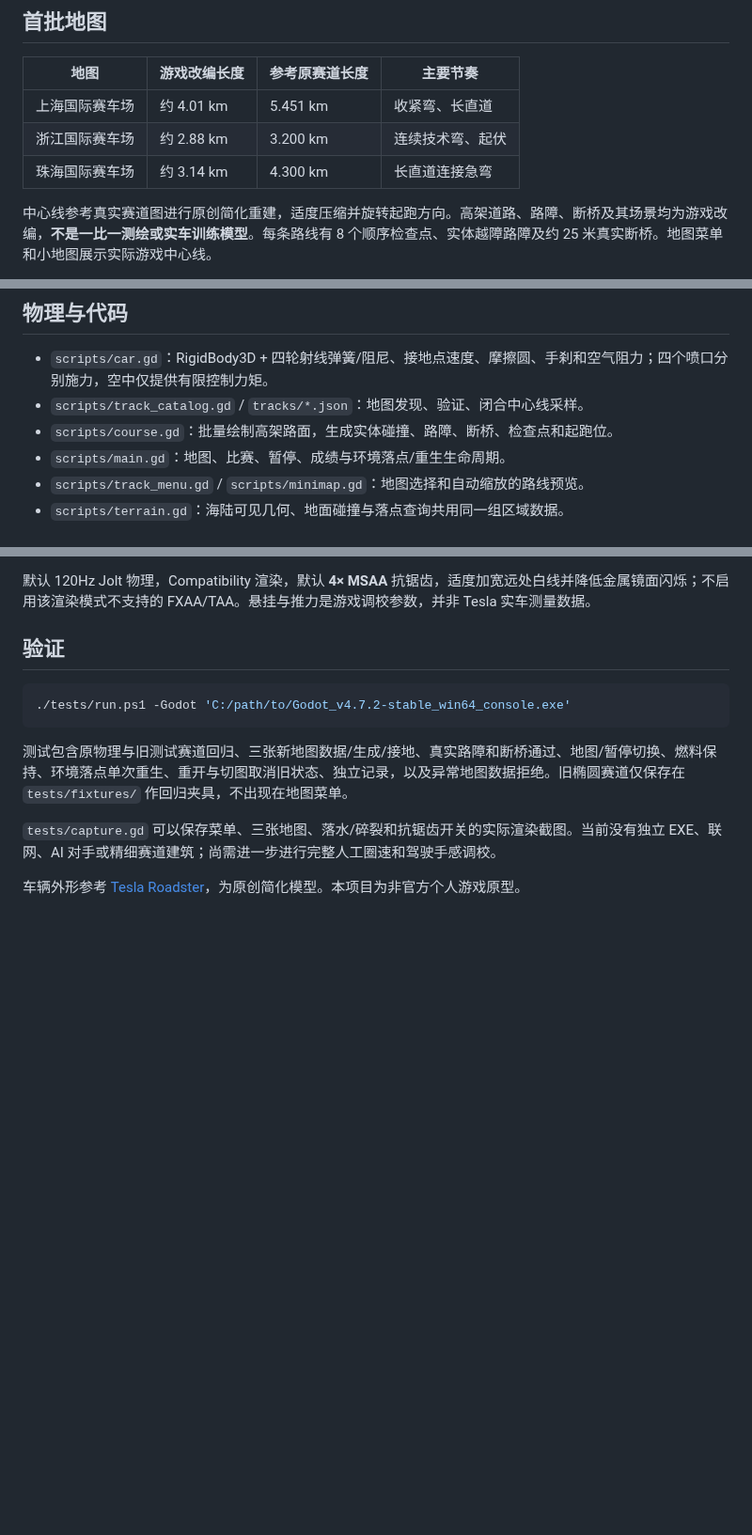
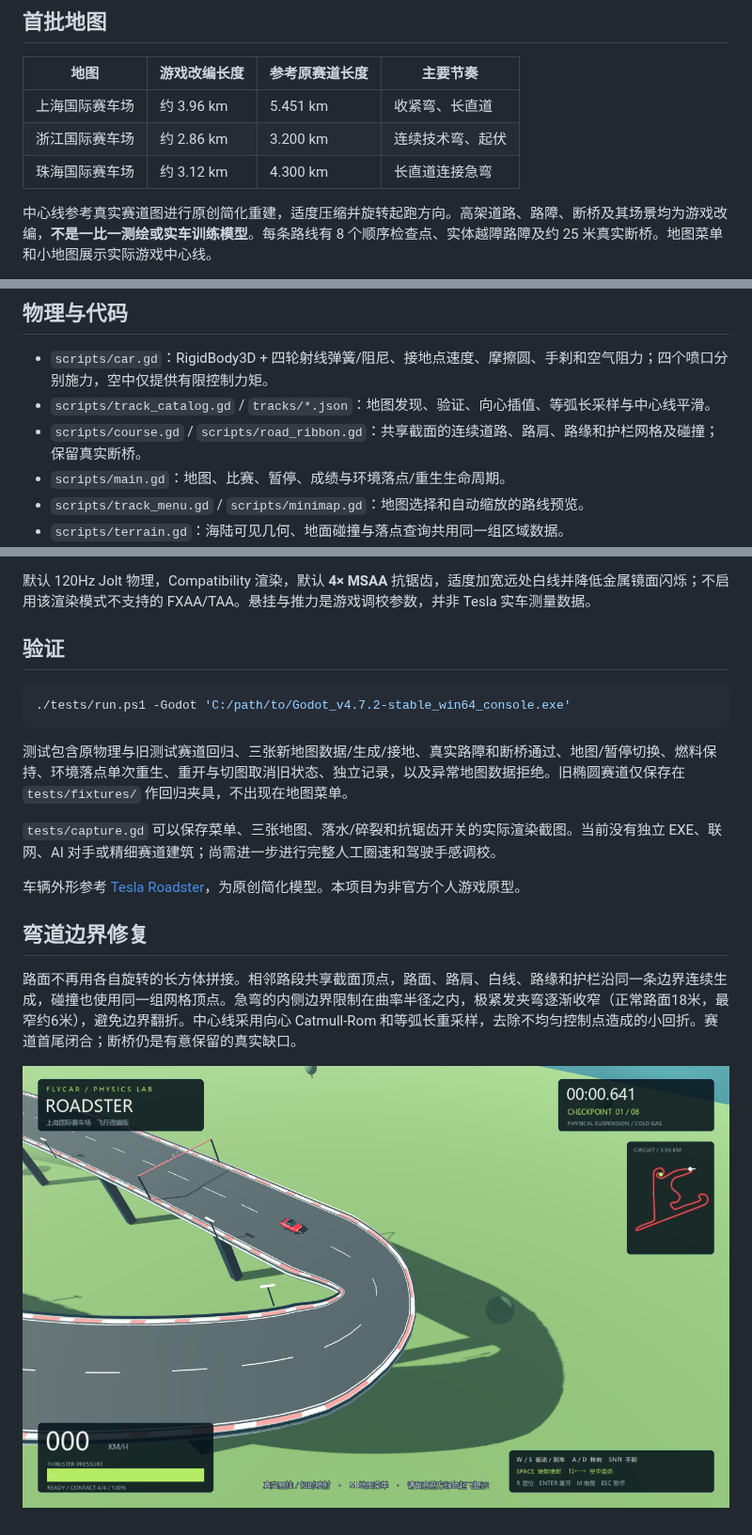
Before and after one commit to WRN12345/FlyCar, a Markdown page: README.md, 3 parts joined by grey strips. Shown at 94% size. Drawn GitHub-style; pictures changed too: docs/images/road-corner.png (added); blank space fills up the shorter version.

```diff
--- a/README.md
+++ b/README.md
@@ -19,9 +19,9 @@ Godot 4.7 物理赛车原型：Roadster 风格原创简化车型、四轮悬挂
 
 | 地图 | 游戏改编长度 | 参考原赛道长度 | 主要节奏 |
 | --- | --- | --- | --- |
-| 上海国际赛车场 | 约 4.01 km | 5.451 km | 收紧弯、长直道 |
-| 浙江国际赛车场 | 约 2.88 km | 3.200 km | 连续技术弯、起伏 |
-| 珠海国际赛车场 | 约 3.14 km | 4.300 km | 长直道连接急弯 |
+| 上海国际赛车场 | 约 3.96 km | 5.451 km | 收紧弯、长直道 |
+| 浙江国际赛车场 | 约 2.86 km | 3.200 km | 连续技术弯、起伏 |
+| 珠海国际赛车场 | 约 3.12 km | 4.300 km | 长直道连接急弯 |
 
 中心线参考真实赛道图进行原创简化重建，适度压缩并旋转起跑方向。高架道路、路障、断桥及其场景均为游戏改编，**不是一比一测绘或实车训练模型**。每条路线有 8 个顺序检查点、实体越障路障及约 25 米真实断桥。地图菜单和小地图展示实际游戏中心线。
 
@@ -62,8 +62,8 @@ Godot 4.7 物理赛车原型：Roadster 风格原创简化车型、四轮悬挂
 ## 物理与代码
 
 - `scripts/car.gd`：RigidBody3D + 四轮射线弹簧/阻尼、接地点速度、摩擦圆、手刹和空气阻力；四个喷口分别施力，空中仅提供有限控制力矩。
-- `scripts/track_catalog.gd` / `tracks/*.json`：地图发现、验证、闭合中心线采样。
-- `scripts/course.gd`：批量绘制高架路面，生成实体碰撞、路障、断桥、检查点和起跑位。
+- `scripts/track_catalog.gd` / `tracks/*.json`：地图发现、验证、向心插值、等弧长采样与中心线平滑。
+- `scripts/course.gd` / `scripts/road_ribbon.gd`：共享截面的连续道路、路肩、路缘和护栏网格及碰撞；保留真实断桥。
 - `scripts/main.gd`：地图、比赛、暂停、成绩与环境落点/重生生命周期。
 - `scripts/track_menu.gd` / `scripts/minimap.gd`：地图选择和自动缩放的路线预览。
 - `scripts/terrain.gd`：海陆可见几何、地面碰撞与落点查询共用同一组区域数据。
@@ -82,3 +82,9 @@ Godot 4.7 物理赛车原型：Roadster 风格原创简化车型、四轮悬挂
 `tests/capture.gd` 可以保存菜单、三张地图、落水/碎裂和抗锯齿开关的实际渲染截图。当前没有独立 EXE、联网、AI 对手或精细赛道建筑；尚需进一步进行完整人工圈速和驾驶手感调校。
 
 车辆外形参考 [Tesla Roadster](https://www.tesla.com/roadster)，为原创简化模型。本项目为非官方个人游戏原型。
+
+## 弯道边界修复
+
+路面不再用各自旋转的长方体拼接。相邻路段共享截面顶点，路面、路肩、白线、路缘和护栏沿同一条边界连续生成，碰撞也使用同一组网格顶点。急弯的内侧边界限制在曲率半径之内，极紧发夹弯逐渐收窄（正常路面18米，最窄约6米），避免边界翻折。中心线采用向心 Catmull-Rom 和等弧长重采样，去除不均匀控制点造成的小回折。赛道首尾闭合；断桥仍是有意保留的真实缺口。
+
+![修复后的上海发夹弯](docs/images/road-corner.png)
```
Also changed, not shown: docs/adding-tracks.md (+2 -2 lines), docs/validation-road-corners.md (added, +11 -0 lines), 10 other files.
